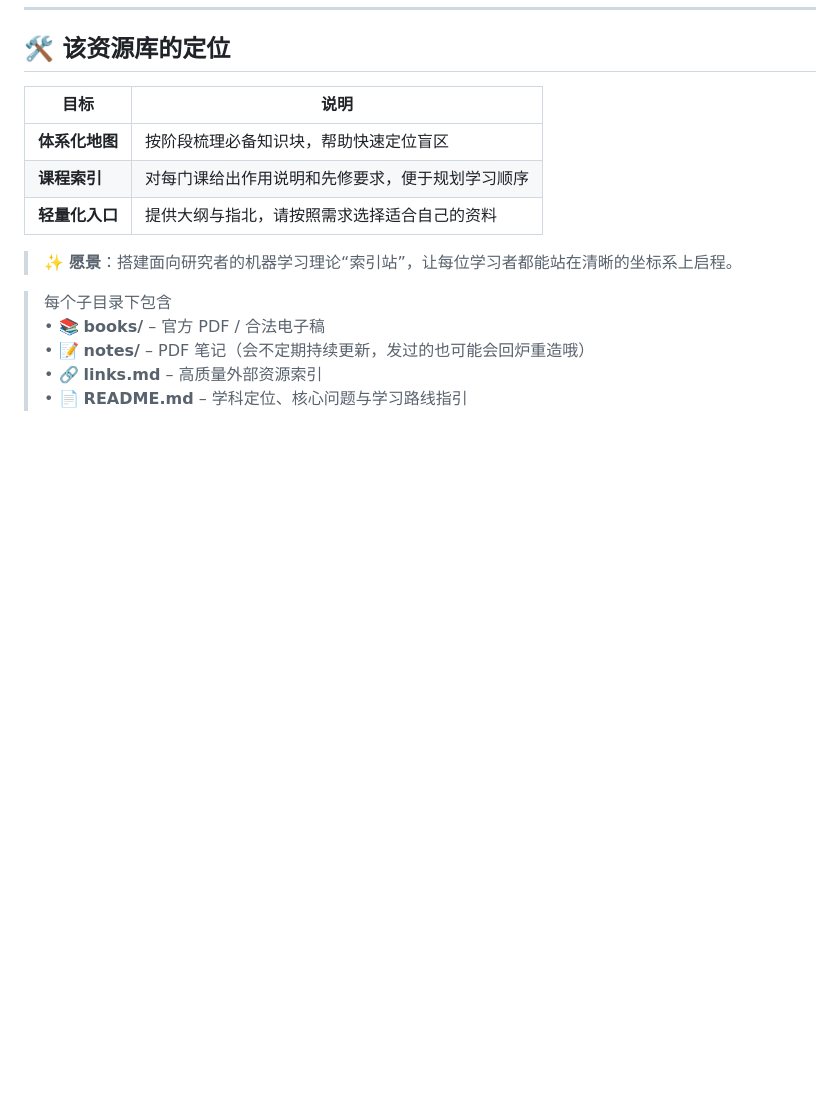
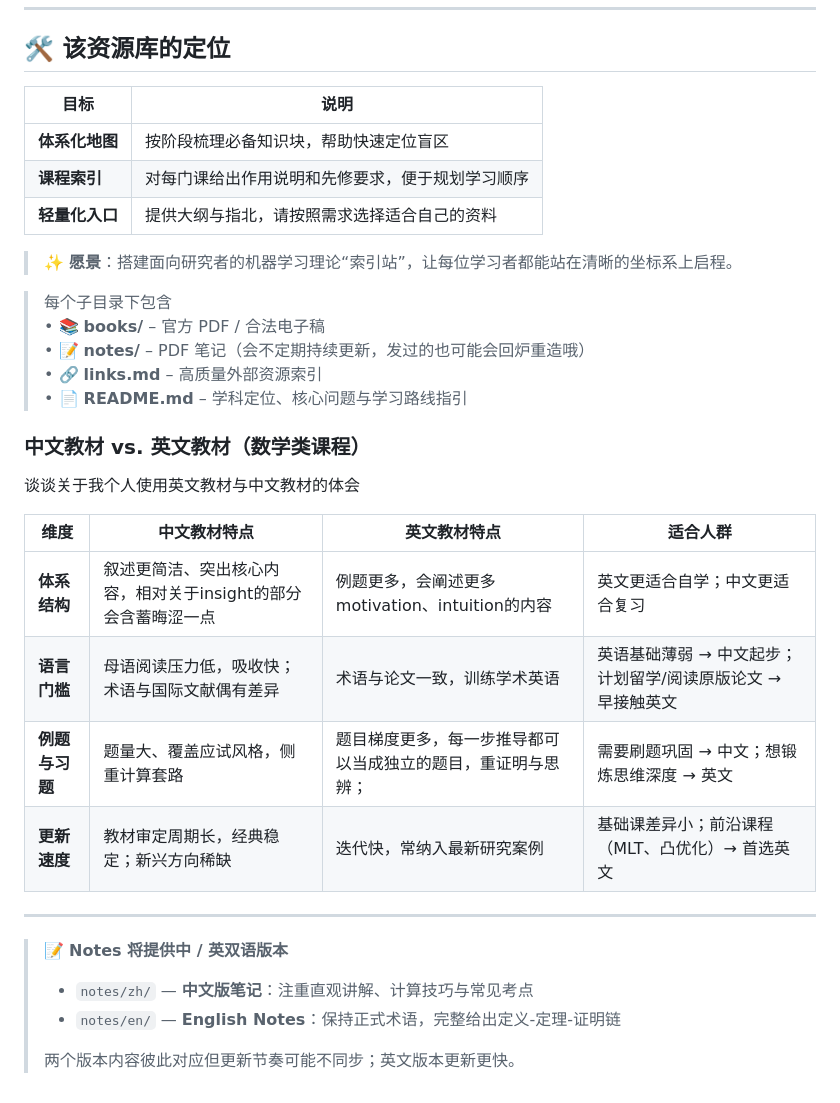
Before and after one commit to MIStatlE/math-to-ml-, a Markdown page: README.md, the part around the change. GitHub-like rendering; blank space fills up the shorter version.

```diff
--- a/README.md
+++ b/README.md
@@ -66,3 +66,21 @@
 > • 📝 **notes/** – PDF 笔记（会不定期持续更新，发过的也可能会回炉重造哦）
 > • 🔗 **links.md** – 高质量外部资源索引
 > • 📄 **README.md** – 学科定位、核心问题与学习路线指引
+
+### 中文教材 vs. 英文教材（数学类课程）
+谈谈关于我个人使用英文教材与中文教材的体会
+
+| 维度 | 中文教材特点 | 英文教材特点 | 适合人群 |
+|------|-------------|-------------|----------|
+| **体系结构** | 叙述更简洁、突出核心内容，相对关于insight的部分会含蓄晦涩一点 | 例题更多，会阐述更多motivation、intuition的内容 | 英文更适合自学；中文更适合复习 |
+| **语言门槛** | 母语阅读压力低，吸收快；术语与国际文献偶有差异 | 术语与论文一致，训练学术英语 | 英语基础薄弱 → 中文起步；计划留学/阅读原版论文 → 早接触英文 |
+| **例题与习题** | 题量大、覆盖应试风格，侧重计算套路 | 题目梯度更多，每一步推导都可以当成独立的题目，重证明与思辨； | 需要刷题巩固 → 中文；想锻炼思维深度 → 英文 |
+| **更新速度** | 教材审定周期长，经典稳定；新兴方向稀缺 | 迭代快，常纳入最新研究案例 | 基础课差异小；前沿课程（MLT、凸优化）→ 首选英文 |
+
+---
+
+> 📝 **Notes 将提供中 / 英双语版本**
+> * `notes/zh/` — **中文版笔记**：注重直观讲解、计算技巧与常见考点
+> * `notes/en/` — **English Notes**：保持正式术语，完整给出定义-定理-证明链
+>
+> 两个版本内容彼此对应但更新节奏可能不同步；英文版本更新更快。
```
